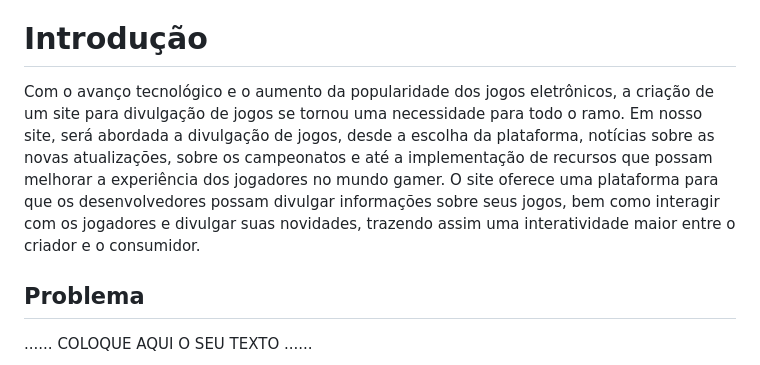
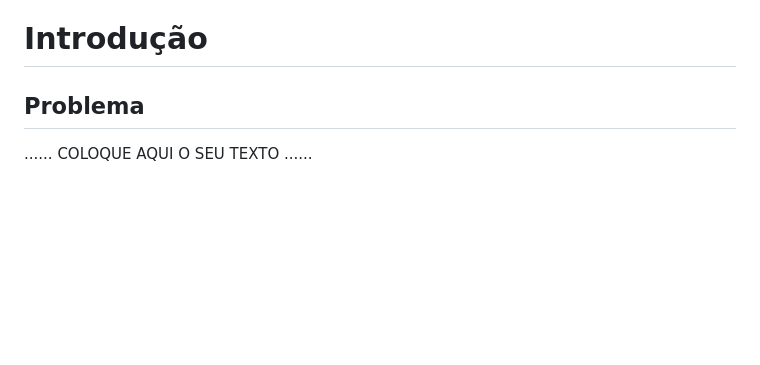
Before and after one commit to ICEI-PUCMinas-PSG-SI-TI/psg-si-2023-01-ti1-405102-puc-gamingsphere, a Markdown page: docs/relatorio/Relatorio Tecnico - TEMPLATE.md, the part around one of its changes. Drawn GitHub-style; blank space fills up the shorter version.

```diff
--- a/docs/relatorio/Relatorio Tecnico - TEMPLATE.md
+++ b/docs/relatorio/Relatorio Tecnico - TEMPLATE.md
@@ -34,9 +36,7 @@ Sistemas de Informação- Manhã
 - [Conclusões](#avaliação-da-aplicação)
 
 # Introdução
-Com o avanço tecnológico e o aumento da popularidade dos jogos eletrônicos, a criação de um site para divulgação de jogos se tornou uma necessidade para todo o ramo.
-Em nosso site, será abordada a divulgação de jogos, desde a escolha da plataforma, notícias sobre as novas atualizações, sobre os campeonatos e  até a implementação de recursos que possam melhorar a experiência dos jogadores no mundo gamer.
-O site oferece uma plataforma para que os desenvolvedores possam divulgar informações sobre seus jogos, bem como interagir com os jogadores e divulgar suas novidades, trazendo assim uma interatividade maior entre o criador e o consumidor.
+
 ## Problema
 
 ......  COLOQUE AQUI O SEU TEXTO ......
```
Also changed, not shown: other parts of docs/relatorio/Relatorio Tecnico - TEMPLATE.md (+42 -16 lines).
